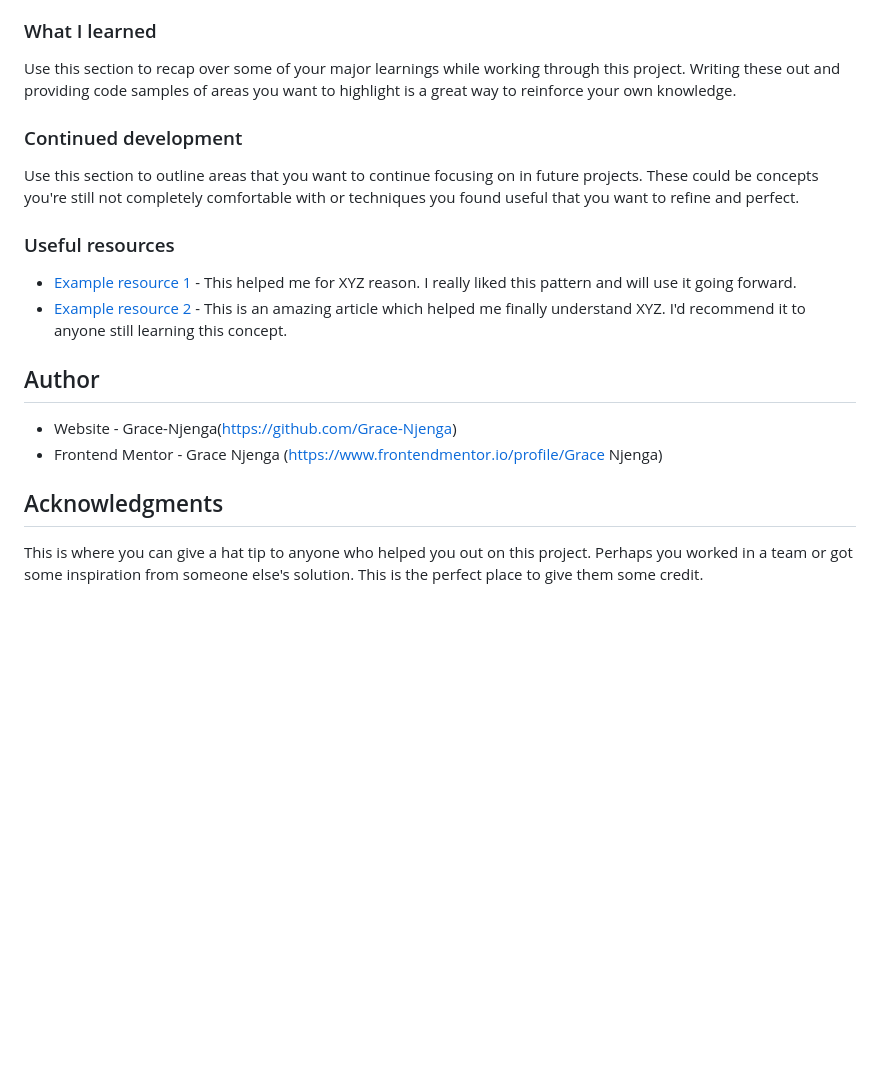
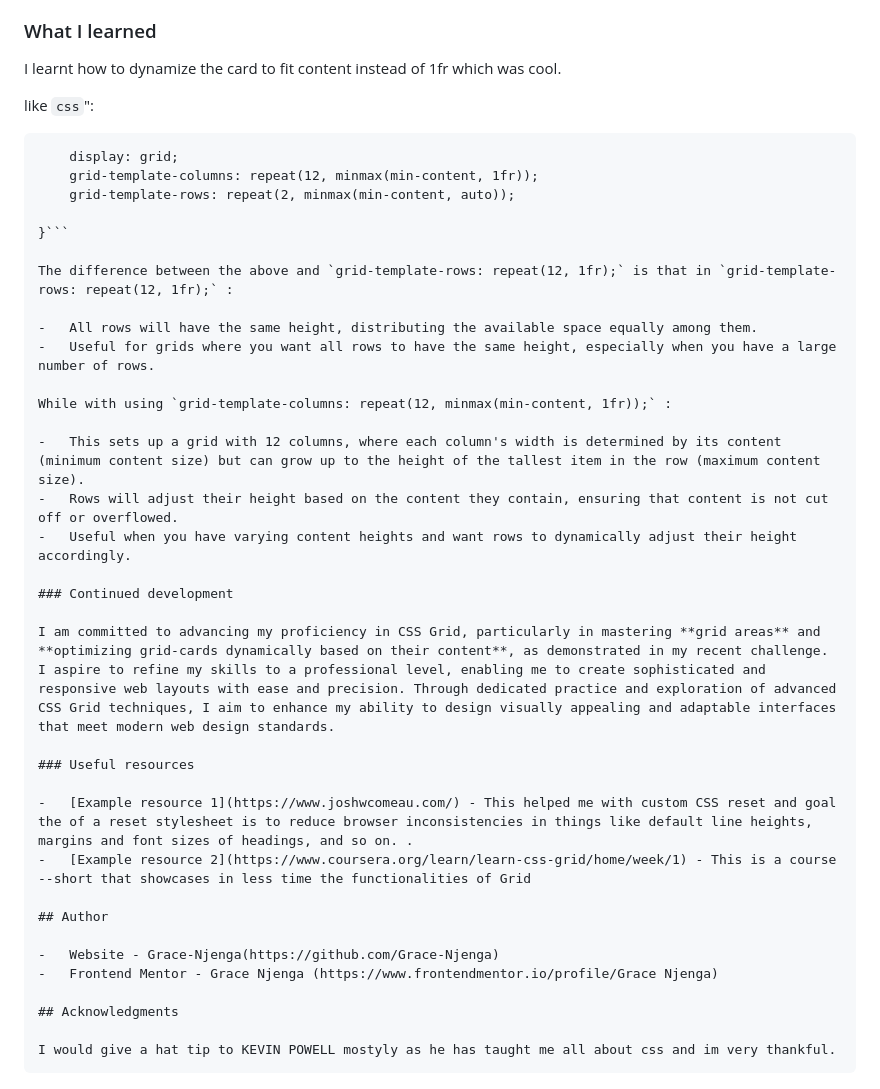
Before and after one commit to Grace-Njenga/Testimonial-Grid, a Markdown page: README.md, the part around the change printed below. GitHub-like rendering; blank space fills up the shorter version.

`````diff
--- a/README.md
+++ b/README.md
@@ -52,16 +53,36 @@ Users should be able to:
 
 ### What I learned
 
-Use this section to recap over some of your major learnings while working through this project. Writing these out and providing code samples of areas you want to highlight is a great way to reinforce your own knowledge.
+I learnt how to dynamize the card to fit content instead of 1fr which was cool.
+
+like `css`":
+
+````.container{
+    display: grid;
+    grid-template-columns: repeat(12, minmax(min-content, 1fr));
+    grid-template-rows: repeat(2, minmax(min-content, auto));
+
+}```
+
+The difference between the above and `grid-template-rows: repeat(12, 1fr);` is that in `grid-template-rows: repeat(12, 1fr);` :
+
+-   All rows will have the same height, distributing the available space equally among them.
+-   Useful for grids where you want all rows to have the same height, especially when you have a large number of rows.
+
+While with using `grid-template-columns: repeat(12, minmax(min-content, 1fr));` :
+
+-   This sets up a grid with 12 columns, where each column's width is determined by its content (minimum content size) but can grow up to the height of the tallest item in the row (maximum content size).
+-   Rows will adjust their height based on the content they contain, ensuring that content is not cut off or overflowed.
+-   Useful when you have varying content heights and want rows to dynamically adjust their height accordingly.
 
 ### Continued development
 
-Use this section to outline areas that you want to continue focusing on in future projects. These could be concepts you're still not completely comfortable with or techniques you found useful that you want to refine and perfect.
+I am committed to advancing my proficiency in CSS Grid, particularly in mastering **grid areas** and **optimizing grid-cards dynamically based on their content**, as demonstrated in my recent challenge. I aspire to refine my skills to a professional level, enabling me to create sophisticated and responsive web layouts with ease and precision. Through dedicated practice and exploration of advanced CSS Grid techniques, I aim to enhance my ability to design visually appealing and adaptable interfaces that meet modern web design standards.
 
 ### Useful resources
 
--   [Example resource 1](https://www.example.com) - This helped me for XYZ reason. I really liked this pattern and will use it going forward.
--   [Example resource 2](https://www.example.com) - This is an amazing article which helped me finally understand XYZ. I'd recommend it to anyone still learning this concept.
+-   [Example resource 1](https://www.joshwcomeau.com/) - This helped me with custom CSS reset and goal the of a reset stylesheet is to reduce browser inconsistencies in things like default line heights, margins and font sizes of headings, and so on. .
+-   [Example resource 2](https://www.coursera.org/learn/learn-css-grid/home/week/1) - This is a course --short that showcases in less time the functionalities of Grid
 
 ## Author
 
@@ -70,4 +91,5 @@ Use this section to outline areas that you want to continue focusing on in futur
 
 ## Acknowledgments
 
-This is where you can give a hat tip to anyone who helped you out on this project. Perhaps you worked in a team or got some inspiration from someone else's solution. This is the perfect place to give them some credit.
+I would give a hat tip to KEVIN POWELL mostyly as he has taught me all about css and im very thankful.
+````
`````
Also changed, not shown: other parts of README.md (+3 -2 lines), images/desktop_view_final.png (added), images/mobile_view_final.png (added), 1 other file.
